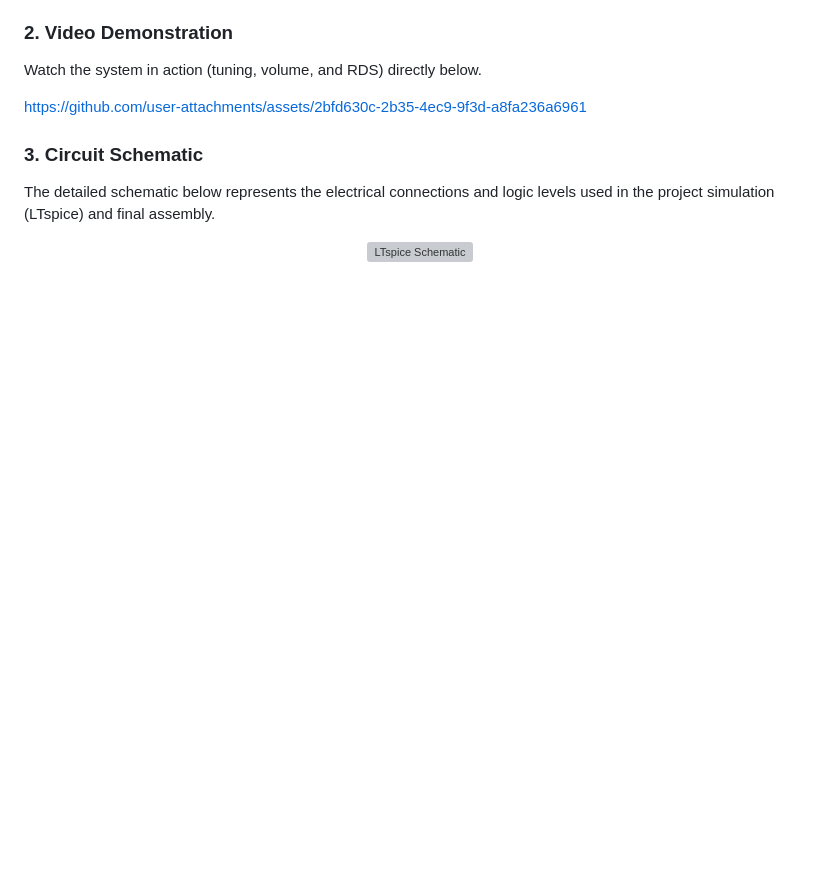
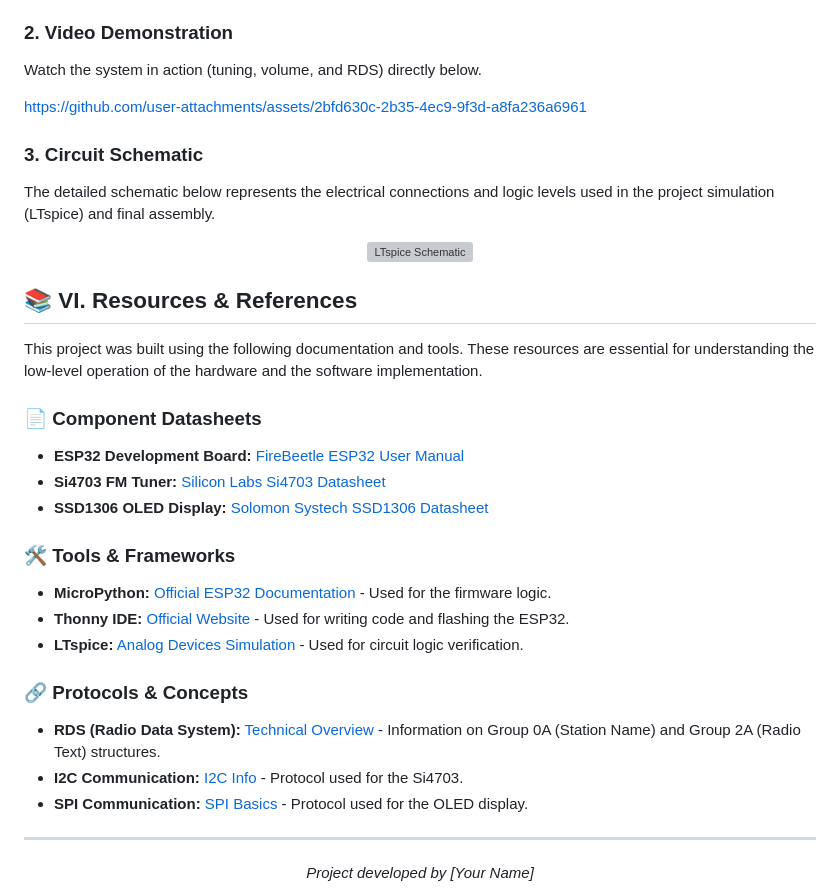
Before and after one commit to PaulNicoara252/FM-radio-receiver-with-digital-tuning, a Markdown page: README.md, the part around the change. GitHub-like rendering; blank space fills up the shorter version; grey boxes are pictures that could not be loaded.

```diff
--- a/README.md
+++ b/README.md
@@ -156,3 +156,28 @@ The detailed schematic below represents the electrical connections and logic lev
 <div align="center">
   <img src="./docs/schematic.png" width="800" alt="LTspice Schematic">
 </div>
+
+
+## 📚 VI. Resources & References
+
+This project was built using the following documentation and tools. These resources are essential for understanding the low-level operation of the hardware and the software implementation.
+
+### 📄 Component Datasheets
+* **ESP32 Development Board:** [FireBeetle ESP32 User Manual](https://download.kamami.pl/p573315-FireBeetle%20Board-ESP32%20User%20Manual%20update.pdf)
+* **Si4703 FM Tuner:** [Silicon Labs Si4703 Datasheet](https://www.alldatasheet.com/html-pdf/201123/SILABS/SI4703/436/2/SI4703.html)
+* **SSD1306 OLED Display:** [Solomon Systech SSD1306 Datasheet](https://cdn-shop.adafruit.com/datasheets/SSD1306.pdf)
+
+### 🛠️ Tools & Frameworks
+* **MicroPython:** [Official ESP32 Documentation](https://docs.micropython.org/en/latest/esp32/quickref.html) - Used for the firmware logic.
+* **Thonny IDE:** [Official Website](https://thonny.org/) - Used for writing code and flashing the ESP32.
+* **LTspice:** [Analog Devices Simulation](https://www.analog.com/en/design-center/design-tools-and-calculators/ltspice-simulator.html) - Used for circuit logic verification.
+
+### 🔗 Protocols & Concepts
+* **RDS (Radio Data System):** [Technical Overview](https://en.wikipedia.org/wiki/Radio_Data_System) - Information on Group 0A (Station Name) and Group 2A (Radio Text) structures.
+* **I2C Communication:** [I2C Info](https://i2c.info/) - Protocol used for the Si4703.
+* **SPI Communication:** [SPI Basics](https://en.wikipedia.org/wiki/Serial_Peripheral_Interface) - Protocol used for the OLED display.
+
+---
+<div align="center">
+    <i>Project developed by [Your Name]</i>
+</div>
```
